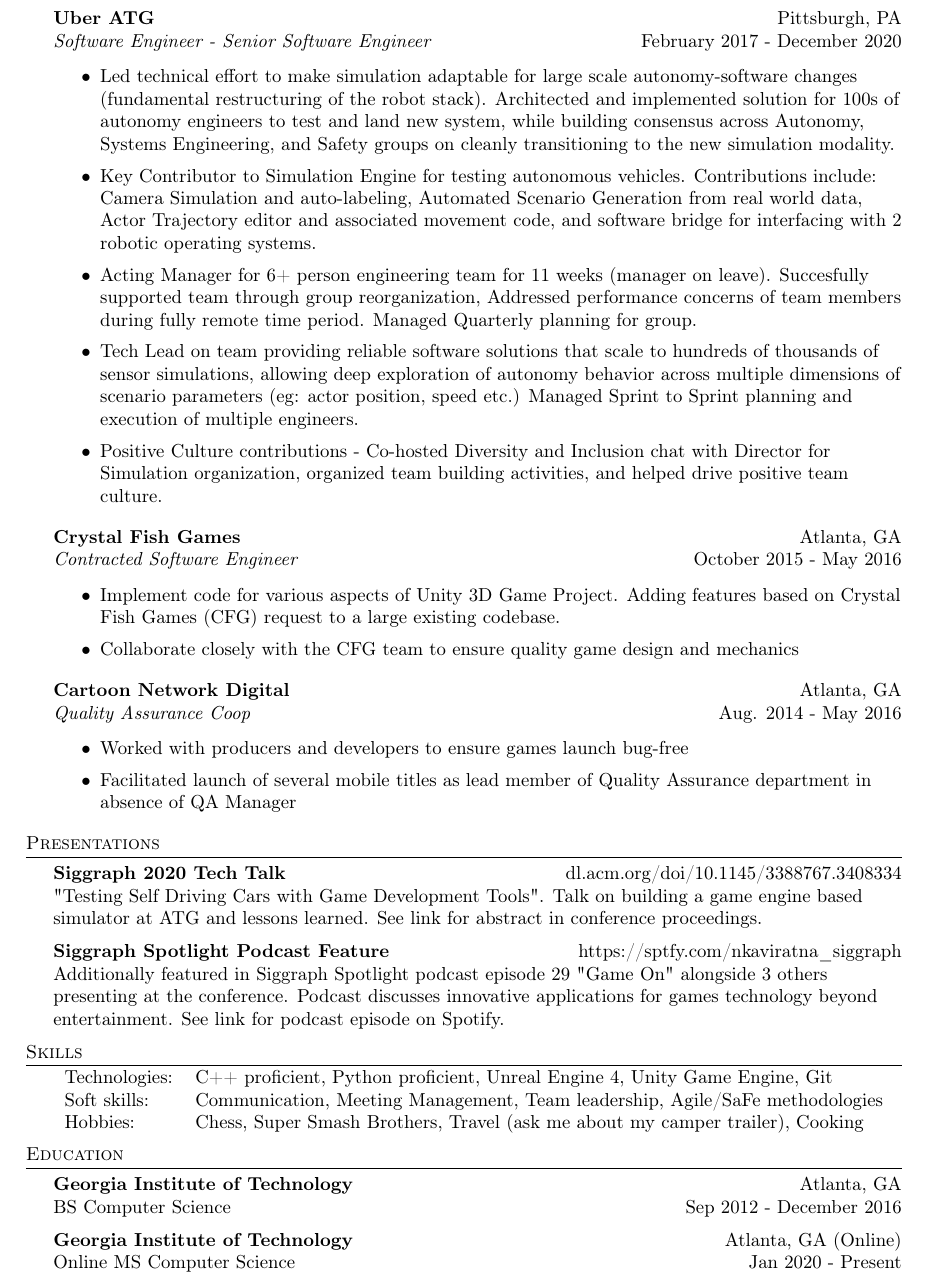
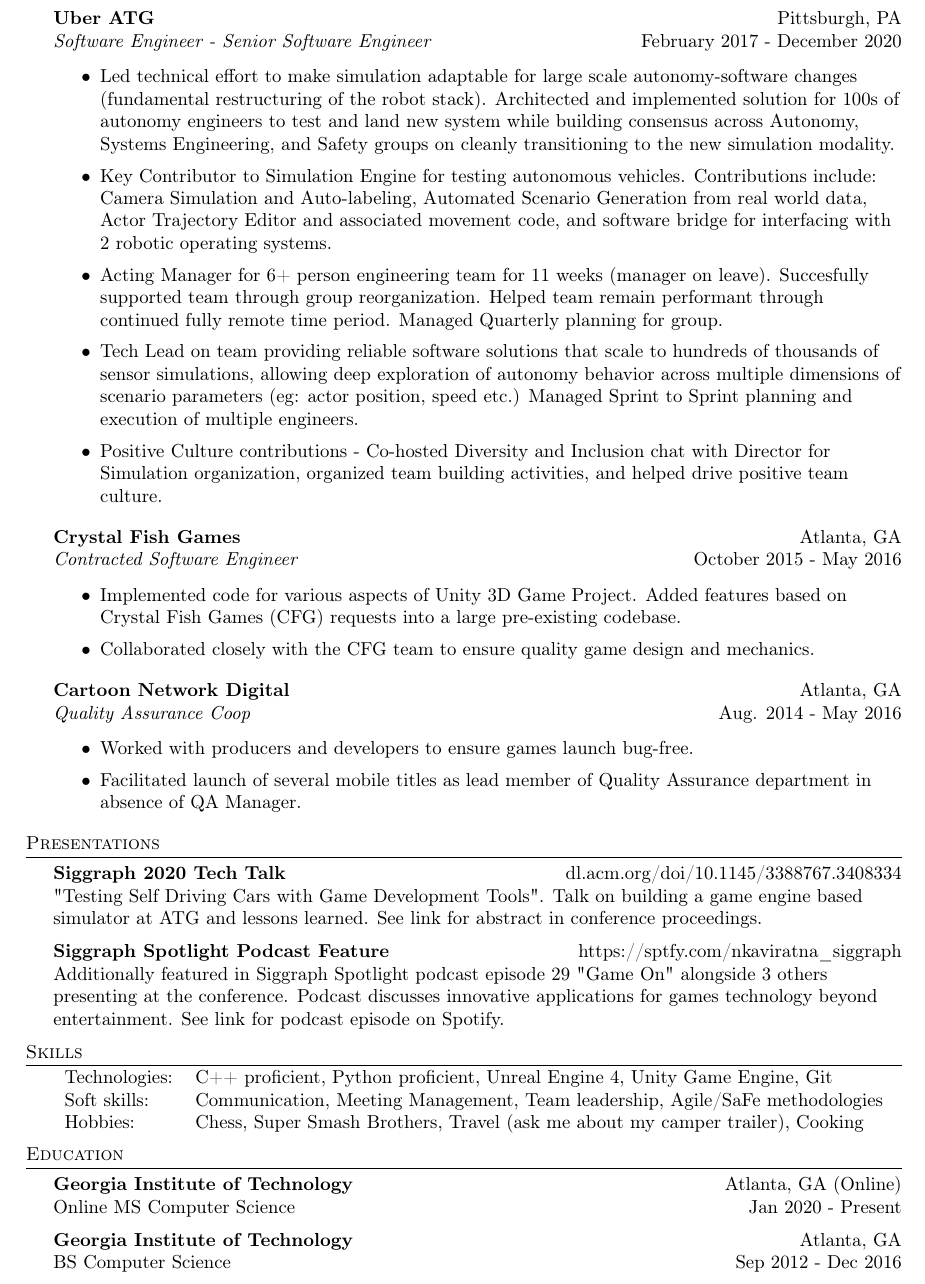
Before and after one commit to NealKaviratna/Resume, a LaTeX CV (resume.tex): part of the page, cut so that both start at the same text. Compiled offline with pdfLaTeX.

Commit message:
peer feedback

```diff
--- a/resume.tex
+++ b/resume.tex
@@ -84,9 +84,9 @@
 \textit{Software Engineer - Senior Software Engineer} \hfill February 2017 - December 2020\\
 \vspace{-1mm}
 \begin{itemize} \itemsep 1pt
-	\item Led technical effort to make simulation adaptable for large scale autonomy-software changes (fundamental restructuring of the robot stack). Architected and implemented solution for 100s of autonomy engineers to test and land new system, while building consensus across Autonomy, Systems Engineering, and Safety groups on cleanly transitioning to the new simulation modality.
-	\item Key Contributor to Simulation Engine for testing autonomous vehicles. Contributions include: Camera Simulation and auto-labeling, Automated Scenario Generation from real world data, Actor Trajectory editor and associated movement code, and software bridge for interfacing with 2 robotic operating systems.
-	\item Acting Manager for 6+ person engineering team for 11 weeks (manager on leave). Succesfully supported team through group reorganization, Addressed performance concerns of team members during fully remote time period. Managed Quarterly planning for group.
+	\item Led technical effort to make simulation adaptable for large scale autonomy-software changes (fundamental restructuring of the robot stack). Architected and implemented solution for 100s of autonomy engineers to test and land new system while building consensus across Autonomy, Systems Engineering, and Safety groups on cleanly transitioning to the new simulation modality.
+	\item Key Contributor to Simulation Engine for testing autonomous vehicles. Contributions include: Camera Simulation and Auto-labeling, Automated Scenario Generation from real world data, Actor Trajectory Editor and associated movement code, and software bridge for interfacing with 2 robotic operating systems.
+	\item Acting Manager for 6+ person engineering team for 11 weeks (manager on leave). Succesfully supported team through group reorganization. Helped team remain performant through continued fully remote time period. Managed Quarterly planning for group.
 	\item Tech Lead on team providing reliable software solutions that scale to hundreds of thousands of sensor simulations, allowing deep exploration of autonomy behavior across multiple dimensions of scenario parameters (eg: actor position, speed etc.) Managed Sprint to Sprint planning and execution of multiple engineers.
 	\item Positive Culture contributions - Co-hosted Diversity and Inclusion chat with Director for Simulation organization, organized team building activities, and helped drive positive team culture.
 \end{itemize}
@@ -94,15 +94,15 @@
 \textit{Contracted Software Engineer} \hfill October 2015 - May 2016\\
 \vspace{-1mm}
 \begin{itemize} \itemsep 1pt
-	\item Implement code for various aspects of Unity 3D Game Project. Adding features based on Crystal Fish Games (CFG) request to a large existing codebase.
-	\item Collaborate closely with the CFG team to ensure quality game design and mechanics
+	\item Implemented code for various aspects of Unity 3D Game Project. Added features based on Crystal Fish Games (CFG) requests into a large pre-existing codebase.
+	\item Collaborated closely with the CFG team to ensure quality game design and mechanics.
 \end{itemize}
 \textbf{Cartoon Network Digital} \hfill Atlanta, GA\\
 \textit{Quality Assurance Coop} \hfill Aug. 2014 - May 2016\\
 \vspace{-1mm}
 \begin{itemize} \itemsep 1pt
-	\item Worked with producers and developers to ensure games launch bug-free
-	\item Facilitated launch of several mobile titles as lead member of Quality Assurance department in absence of QA Manager
+	\item Worked with producers and developers to ensure games launch bug-free.
+	\item Facilitated launch of several mobile titles as lead member of Quality Assurance department in absence of QA Manager.
 \end{itemize}
 
 \header{Presentations}
@@ -123,11 +123,11 @@
 
 %==== Education ====%
 \header{Education}
-\textbf{Georgia Institute of Technology}\hfill Atlanta, GA\\
-BS Computer Science \hfill Sep 2012 - December 2016\\
-\vspace{2mm}
 \textbf{Georgia Institute of Technology}\hfill Atlanta, GA (Online)\\
 Online MS Computer Science \hfill Jan 2020 - Present\\
+\vspace{2mm}
+\textbf{Georgia Institute of Technology}\hfill Atlanta, GA\\
+BS Computer Science \hfill Sep 2012 - Dec 2016\\
 \vspace{2mm}
 
 
```
Also changed, not shown: 1 other file.
